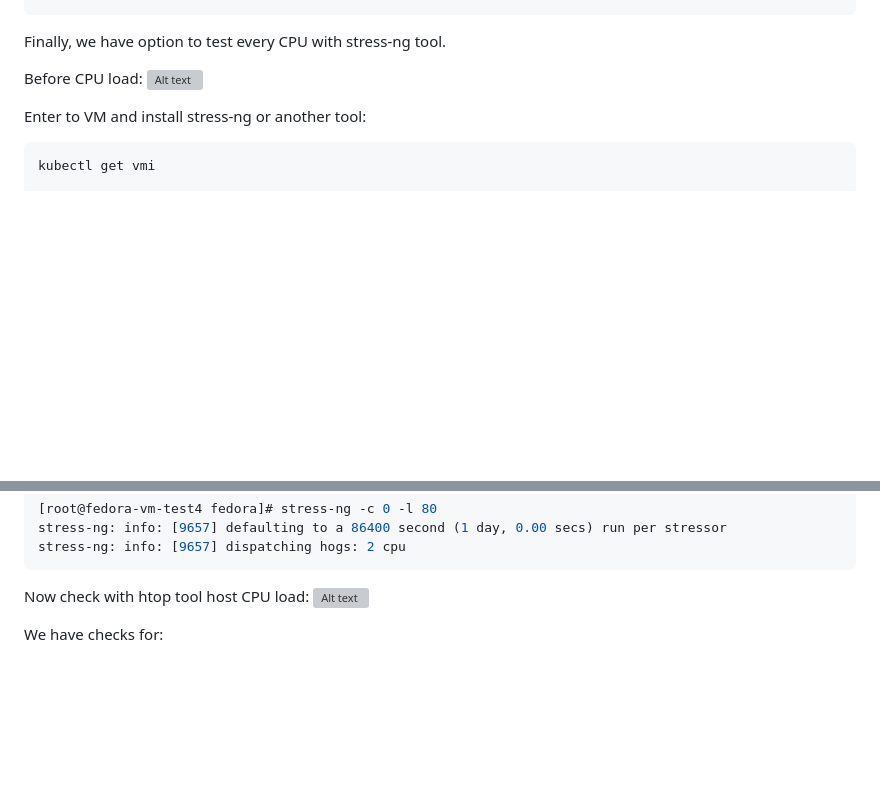
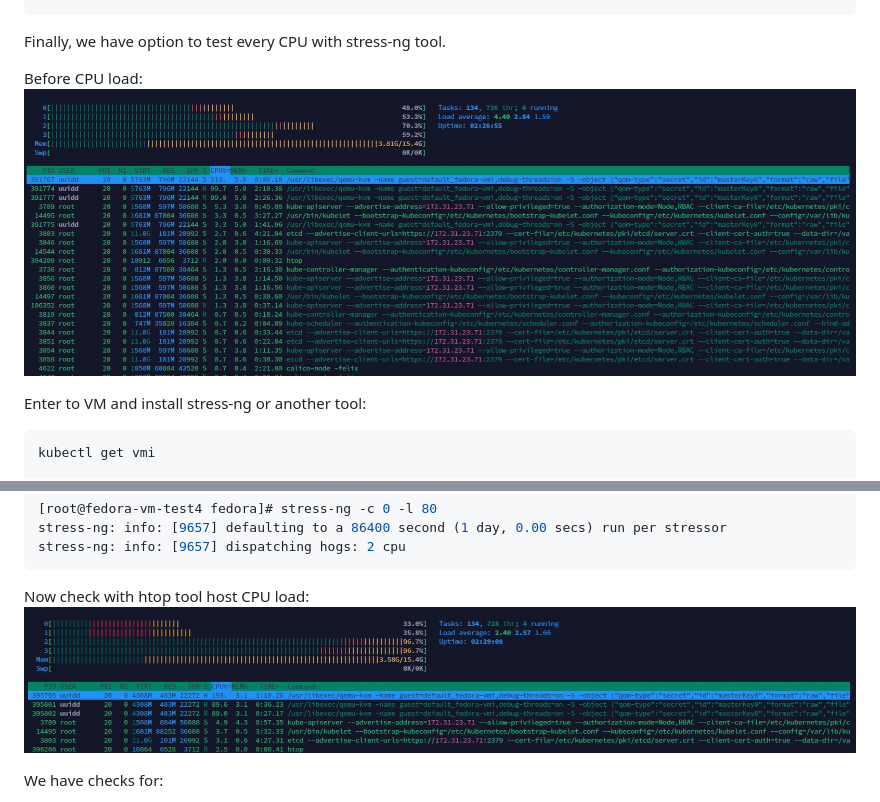
Before and after one commit to VikStoykov/DevOps-Upskill-23, a Markdown page: docs/cpu_pinning_feature.md, 2 parts joined by grey strips. Rendered like a GitHub page; blank space fills up the shorter version; grey boxes are pictures that could not be loaded.

````diff
--- a/docs/cpu_pinning_feature.md
+++ b/docs/cpu_pinning_feature.md
@@ -42,7 +42,7 @@ sh-4.4# virsh vcpupin 1
 Finally, we have option to test every CPU with stress-ng tool.
 
 Before CPU load:
-![Alt text](/images/before_pinning.jpg)
+![Alt text](/images/before_pinning.JPG)
 
 Enter to VM and install stress-ng or another tool:
 
@@ -69,7 +69,7 @@ stress-ng: info: [9657] dispatching hogs: 2 cpu
 ```
 
 Now check with htop tool host CPU load:
-![Alt text](/images/after_pinning.jpg)
+![Alt text](/images/after_pinning.JPG)
 
 We have checks for:
 
````
